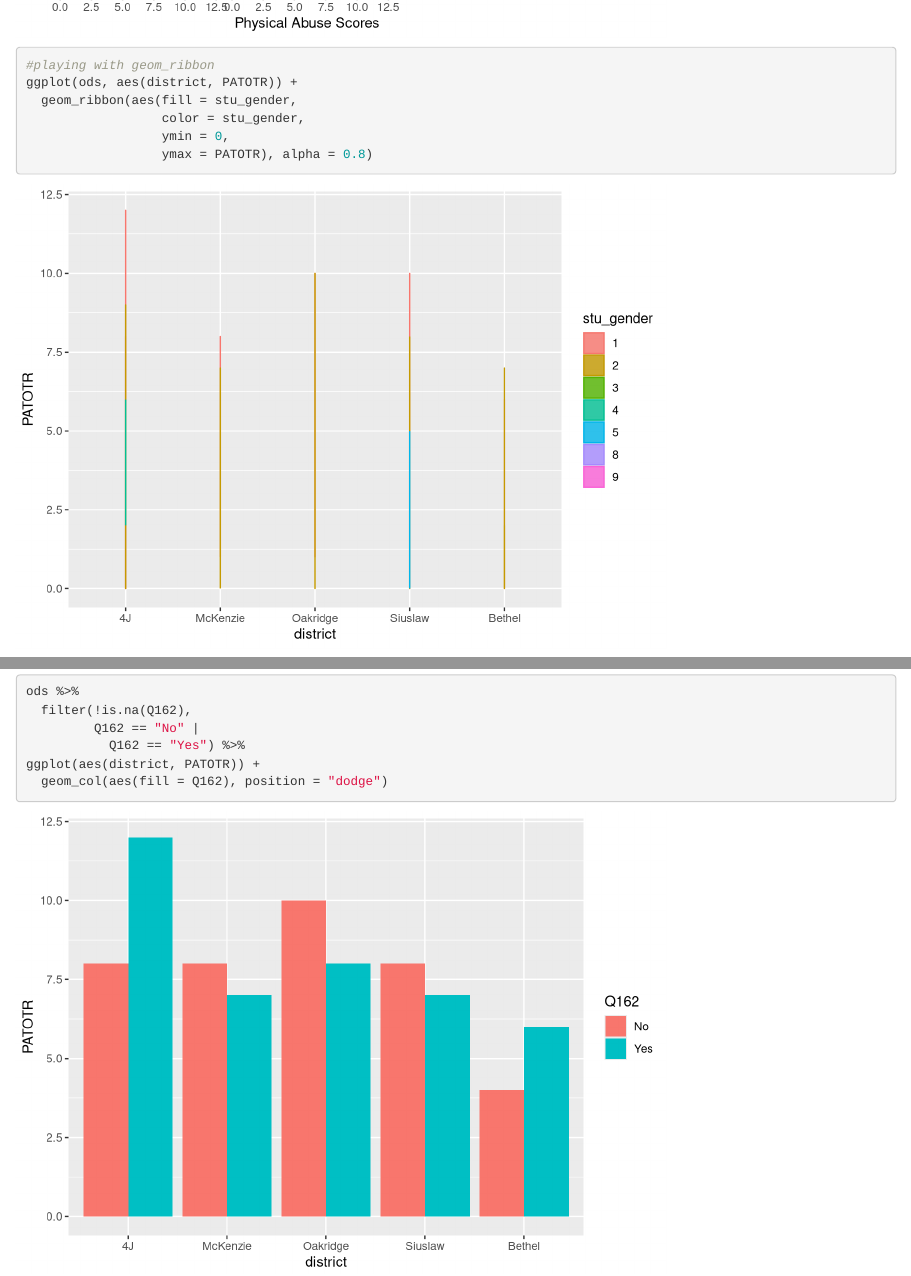
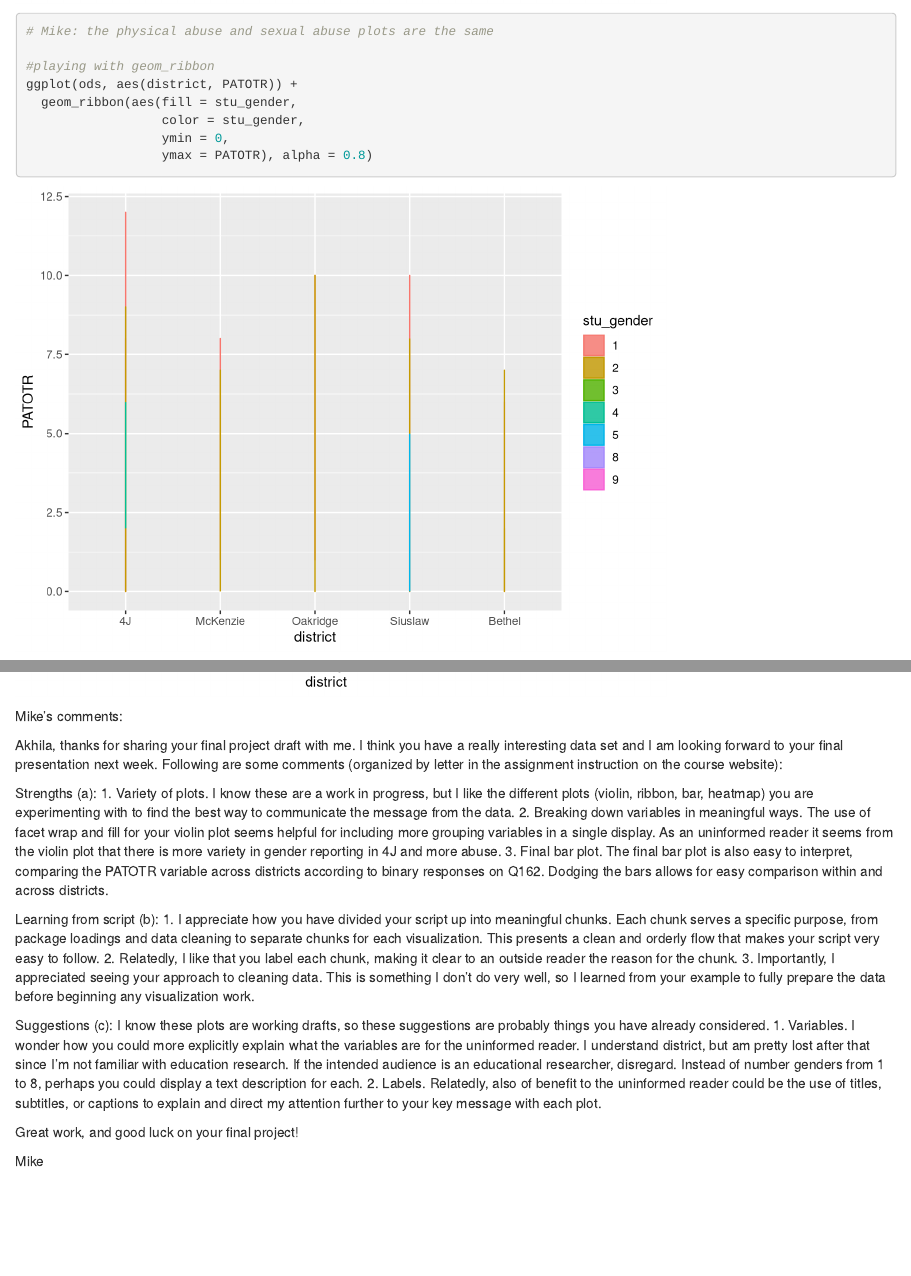
Before and after one commit to akhilanekkanti1/Data-Dashboards-Lecture, an R Markdown document (scripts/PortfolioDraft_DueFeb26.Rmd): the page in a window 1100 px wide, from 4450 px down before the commit and from 4490 px down after it, and a second part further down, joined at a grey line. Rendered offline with R 4.5, knitr and Pandoc, with nearby package versions.

Commit message:
Mike's review of Akhila's final project draft.

````diff
--- a/scripts/PortfolioDraft_DueFeb26.Rmd
+++ b/scripts/PortfolioDraft_DueFeb26.Rmd
@@ -113,6 +113,7 @@ ggplot(ods, aes(as.factor(stu_gender), PATOTR)) +
 	     title = "Distribution of Abuse Rates",
 	     subtitle = "Results displayed by gender and school district")
 
+# Mike: the physical abuse and sexual abuse plots are the same
 
 #playing with geom_ribbon
 ggplot(ods, aes(district, PATOTR)) +
@@ -174,3 +175,30 @@ ggplot(aes(district, PATOTR)) +
   geom_col(aes(fill = Q162), position = "dodge")
 
 ```
+
+
+
+Mike's comments:
+
+Akhila, thanks for sharing your final project draft with me.  I think you have a really interesting data set and I am looking forward to your final presentation next week.  Following are some comments (organized by letter in the assignment instruction on the course website):
+
+Strengths (a):
+1.  Variety of plots.  I know these are a work in progress, but I like the different plots (violin, ribbon, bar, heatmap) you are experimenting with to find the best way to communicate the message from the data.
+2.  Breaking down variables in meaningful ways.  The use of facet wrap and fill for your violin plot seems helpful for including more grouping variables in a single display.  As an uninformed reader it seems from the violin plot that there is more variety in gender reporting in 4J and more abuse.
+3.  Final bar plot.  The final bar plot is also easy to interpret, comparing the PATOTR variable across districts according to binary responses on Q162.  Dodging the bars allows for easy comparison within and across districts.
+
+
+Learning from script (b):
+1.  I appreciate how you have divided your script up into meaningful chunks.  Each chunk serves a specific purpose, from package loadings and data cleaning to separate chunks for each visualization.  This presents a clean and orderly flow that makes your script very easy to follow.
+2.  Relatedly, I like that you label each chunk, making it clear to an outside reader the reason for the chunk.
+3.  Importantly, I appreciated seeing your approach to cleaning data.  This is something I don't do very well, so I learned from your example to fully prepare the data before beginning any visualization work.
+
+
+Suggestions (c):
+I know these plots are working drafts, so these suggestions are probably things you have already considered.
+1.  Variables.  I wonder how you could more explicitly explain what the variables are for the uninformed reader.  I understand district, but am pretty lost after that since I'm not familiar with education research.  If the intended audience is an educational researcher, disregard.  Instead of number genders from 1 to 8, perhaps you could display a text description for each.
+2.  Labels.  Relatedly, also of benefit to the uninformed reader could be the use of titles, subtitles, or captions to explain and direct my attention further to your key message with each plot.
+
+Great work, and good luck on your final project!
+
+Mike
````
